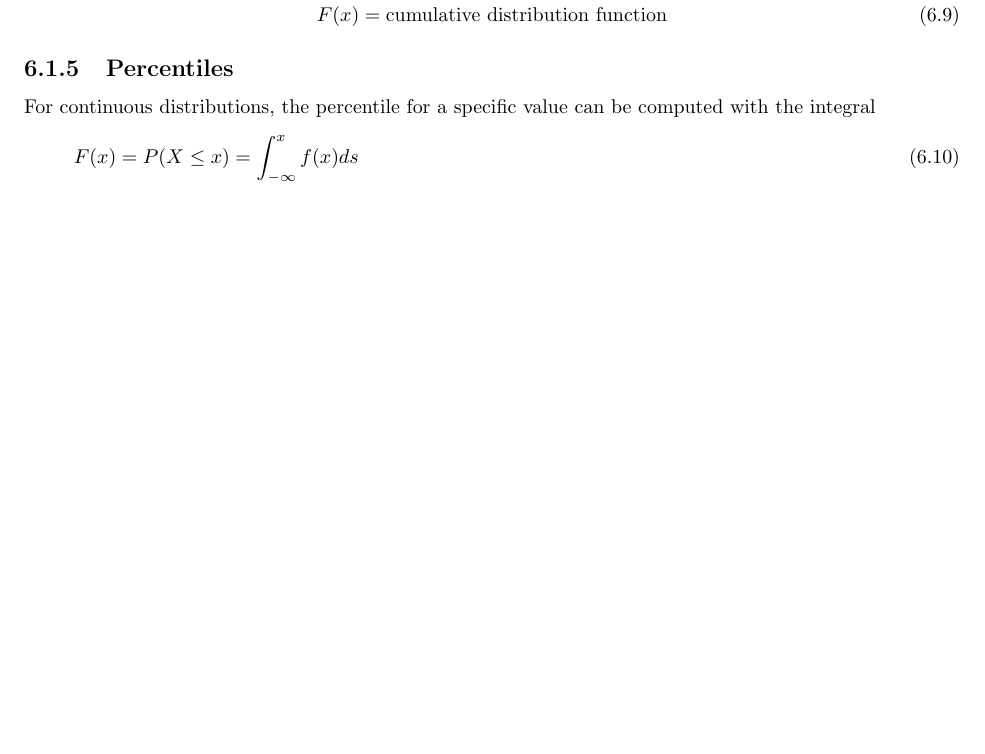
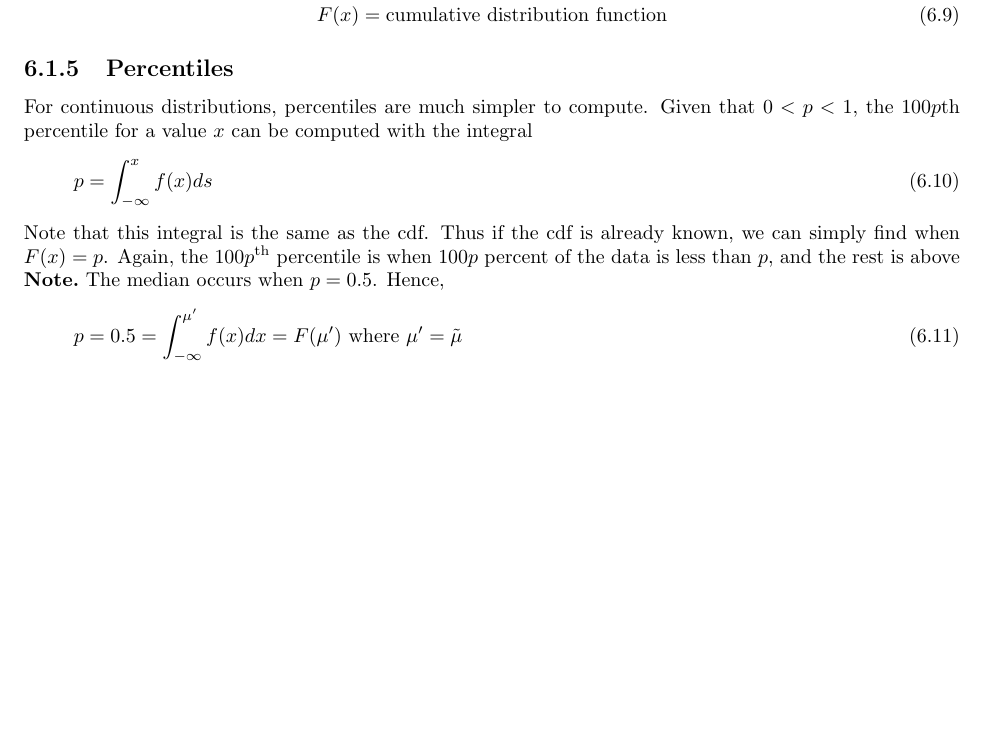
Before and after one commit to joshpark8/stat350, a LaTeX thesis (notes/stat 350 notes.tex, which reads notes/chapters/chapter6.tex): part of page 13 of 22, cut so that both start at the same text, the shorter picture padded with empty space. Compiled offline with LaTeX, dvips and Ghostscript.

Commit message:
new line end of ch6

```diff
--- a/notes/chapters/chapter6.tex
+++ b/notes/chapters/chapter6.tex
@@ -55,9 +55,14 @@
         \end{align}
 
     \subsection{Percentiles}  % 6.1.5
-        For continuous distributions, the percentile for a specific value can be computed with the integral
+        For continuous distributions, percentiles are much simpler to compute. Given that $0<p<1$, the $100p$th percentile for a value $x$ can be computed with the integral
         \begin{equation}
-            F(x)=P(X\leq x)=\int_{-\infty}^{x} f(x)ds
+            p=\int_{-\infty}^{x} f(x)ds
+        \end{equation}
+        Note that this integral is the same as the cdf. Thus if the cdf is already known, we can simply find when $F(x)=p$. Again, the $100p^{\text{th}}$ percentile is when $100p$ percent of the data is less than $p$, and the rest is above\\
+        \nt{The median occurs when $p=0.5$. Hence,}
+        \begin{equation}
+            p=0.5=\int_{-\infty}^{\mu'} f(x)dx=F(\mu')\text{ where } \mu'=\tilde{\mu}
         \end{equation}
 
 \section{Normal Distribution}  % 6.2
```
Also changed, not shown: notes/stat 350 notes.pdf, 1 other file.
